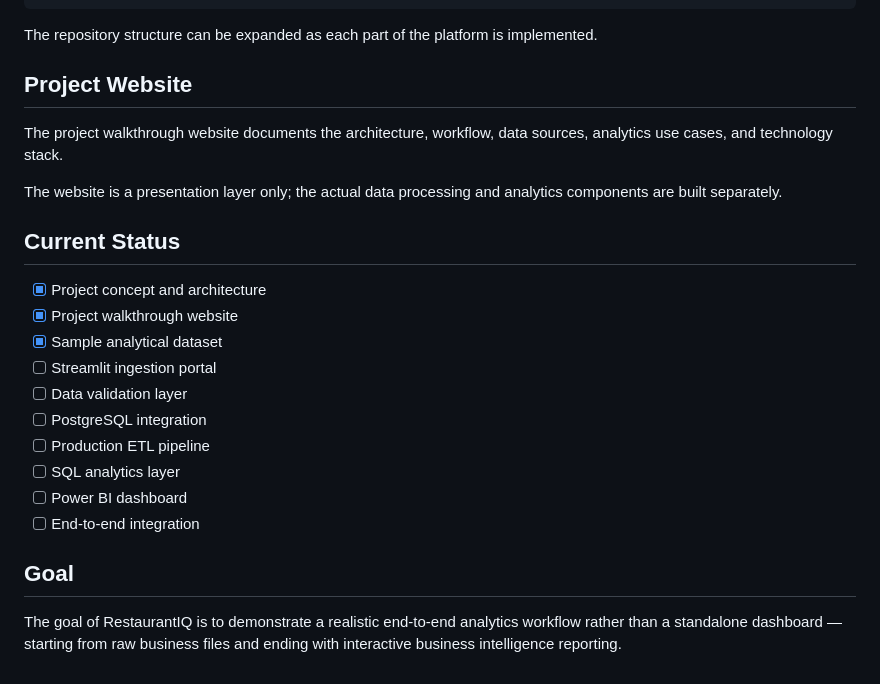
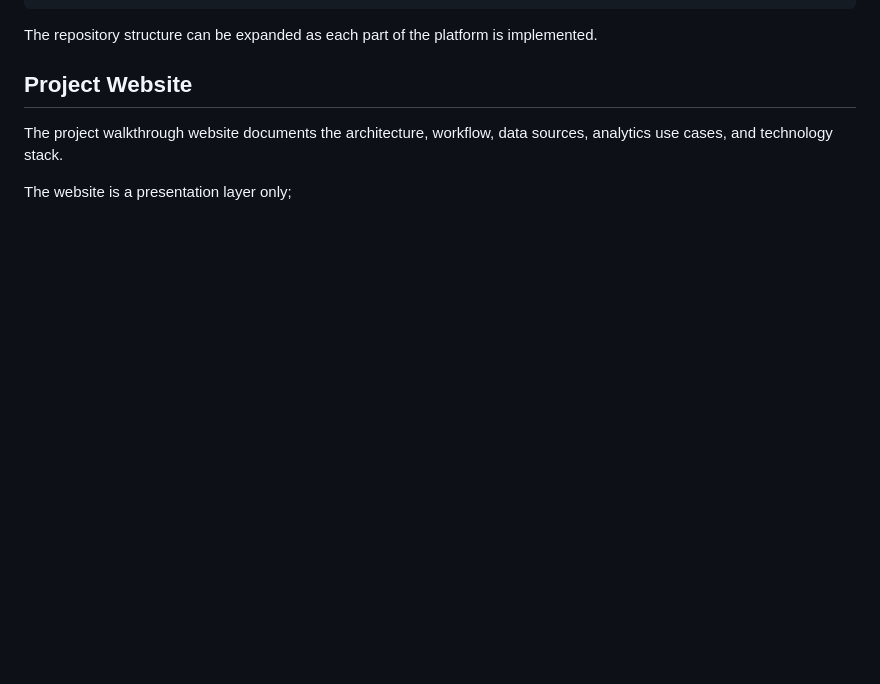
Before and after one commit to 7weeek/Restaurant-Analytics-Platform, a Markdown page: README.md, the part around the change. Rendered like a GitHub page; blank space fills up the shorter version.

```diff
--- a/README.md
+++ b/README.md
@@ -142,21 +142,4 @@ The repository structure can be expanded as each part of the platform is impleme
 
 The project walkthrough website documents the architecture, workflow, data sources, analytics use cases, and technology stack.
 
-The website is a presentation layer only; the actual data processing and analytics components are built separately.
-
-## Current Status
-
-- [x] Project concept and architecture
-- [x] Project walkthrough website
-- [x] Sample analytical dataset
-- [ ] Streamlit ingestion portal
-- [ ] Data validation layer
-- [ ] PostgreSQL integration
-- [ ] Production ETL pipeline
-- [ ] SQL analytics layer
-- [ ] Power BI dashboard
-- [ ] End-to-end integration
-
-## Goal
-
-The goal of RestaurantIQ is to demonstrate a realistic end-to-end analytics workflow rather than a standalone dashboard — starting from raw business files and ending with interactive business intelligence reporting.
+The website is a presentation layer only;
```
